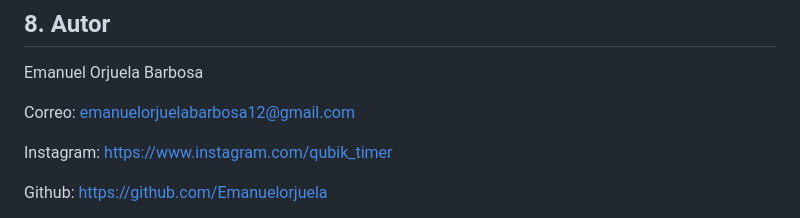
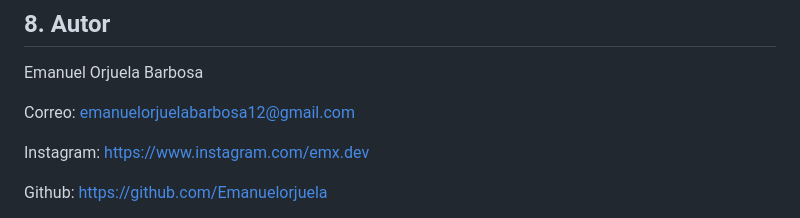
Before and after one commit to Eloxbdeveloper/Antonio-Villavicencio-School-Landing-Page, a Markdown page: README.md, the part around the change. Rendered like a GitHub page.

Commit message:
Update README with project details and author info

```diff
--- a/README.md
+++ b/README.md
@@ -139,7 +139,7 @@ Emanuel Orjuela Barbosa
 
 Correo: emanuelorjuelabarbosa12@gmail.com
 
-Instagram: https://www.instagram.com/qubik_timer
+Instagram: https://www.instagram.com/emx.dev
 
 Github: https://github.com/Emanuelorjuela
 
```
